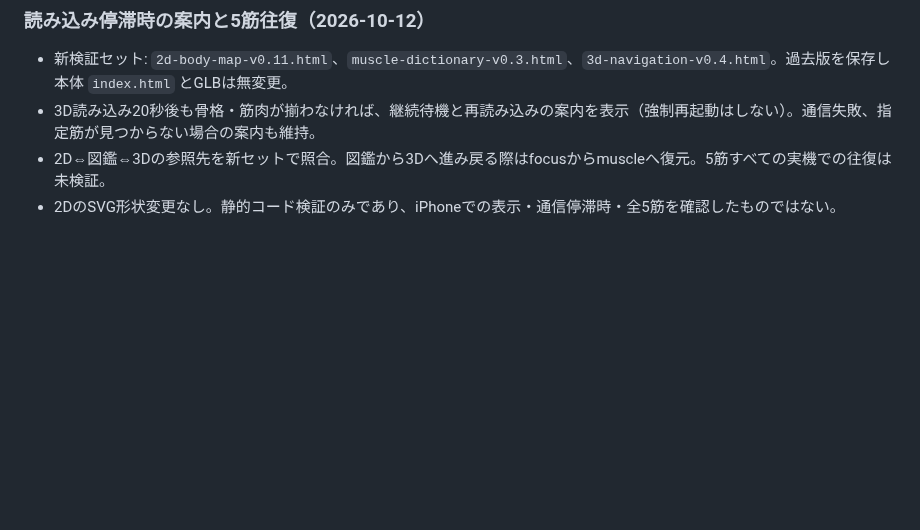
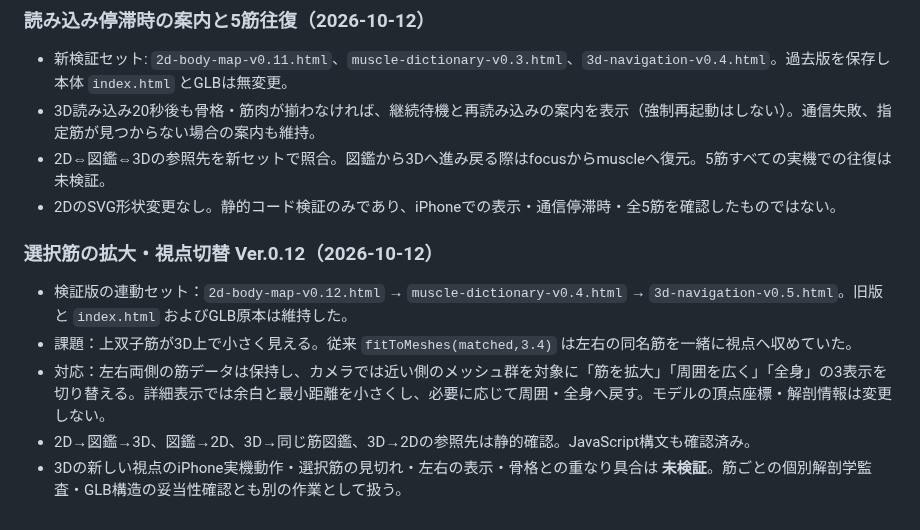
Before and after one commit to s922h86hh8-tech/body-map-prototype, a Markdown page: docs/ANATOMY_MASTER.md, the part around the change. Drawn GitHub-style; blank space fills up the shorter version.

Commit message:
Record selected muscle camera controls and remaining iPhone visual verification

```diff
--- a/docs/ANATOMY_MASTER.md
+++ b/docs/ANATOMY_MASTER.md
@@ -368,3 +368,11 @@ iPhone実機で「左｜咬筋」「右｜咬筋」が複数表示される問
 - 3D読み込み20秒後も骨格・筋肉が揃わなければ、継続待機と再読み込みの案内を表示（強制再起動はしない）。通信失敗、指定筋が見つからない場合の案内も維持。
 - 2D⇔図鑑⇔3Dの参照先を新セットで照合。図鑑から3Dへ進み戻る際はfocusからmuscleへ復元。5筋すべての実機での往復は未検証。
 - 2DのSVG形状変更なし。静的コード検証のみであり、iPhoneでの表示・通信停滞時・全5筋を確認したものではない。
+
+### 選択筋の拡大・視点切替 Ver.0.12（2026-10-12）
+
+- 検証版の連動セット：`2d-body-map-v0.12.html` → `muscle-dictionary-v0.4.html` → `3d-navigation-v0.5.html`。旧版と `index.html` およびGLB原本は維持した。
+- 課題：上双子筋が3D上で小さく見える。従来 `fitToMeshes(matched,3.4)` は左右の同名筋を一緒に視点へ収めていた。
+- 対応：左右両側の筋データは保持し、カメラでは近い側のメッシュ群を対象に「筋を拡大」「周囲を広く」「全身」の3表示を切り替える。詳細表示では余白と最小距離を小さくし、必要に応じて周囲・全身へ戻す。モデルの頂点座標・解剖情報は変更しない。
+- 2D→図鑑→3D、図鑑→2D、3D→同じ筋図鑑、3D→2Dの参照先は静的確認。JavaScript構文も確認済み。
+- 3Dの新しい視点のiPhone実機動作・選択筋の見切れ・左右の表示・骨格との重なり具合は **未検証**。筋ごとの個別解剖学監査・GLB構造の妥当性確認とも別の作業として扱う。
```
